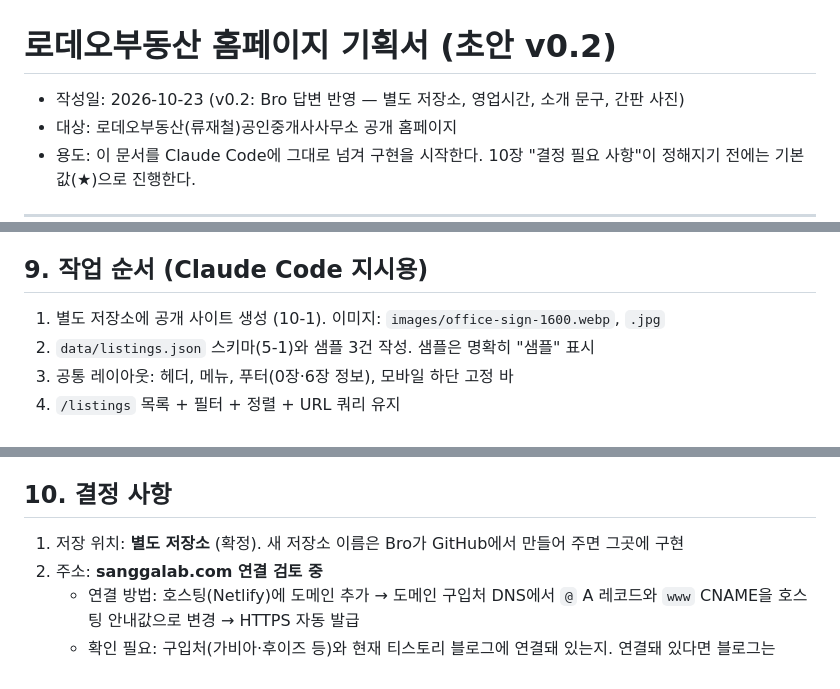
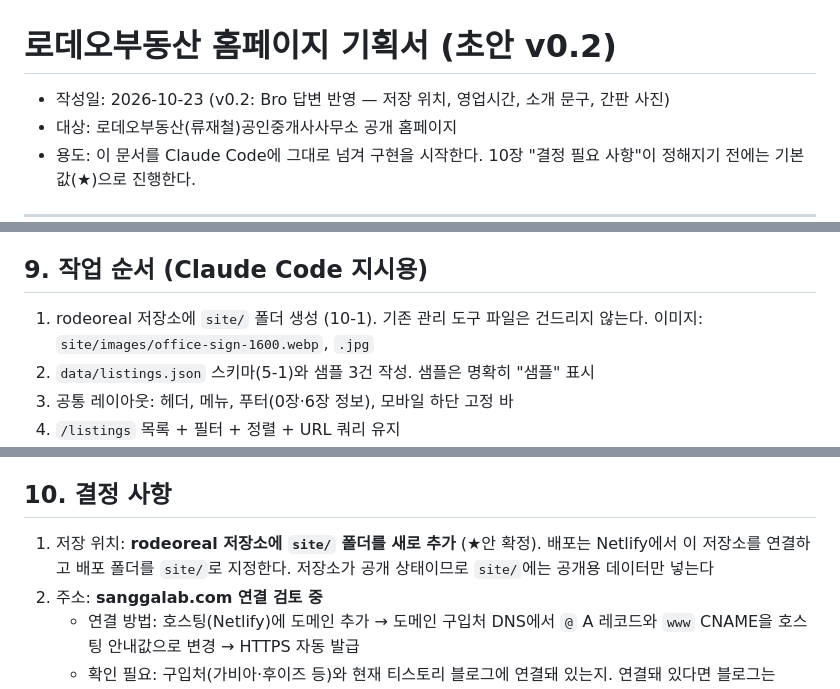
Before and after one commit to rodeoreal/rodeoreal, a Markdown page: docs/homepage-plan.md, 3 parts joined by grey strips. Drawn GitHub-style.

Commit message:
Plan: public site goes in site/ folder of this repo
Co-Authored-By: Claude Opus 5.5 (1M context) <noreply@anthropic.com>
Claude-Session: https://claude.ai/code/session_019XCsFqyC2hrNQ8a5hsEMus

```diff
--- a/docs/homepage-plan.md
+++ b/docs/homepage-plan.md
@@ -1,6 +1,6 @@
 # 로데오부동산 홈페이지 기획서 (초안 v0.2)
 
-- 작성일: 2026-10-23 (v0.2: Bro 답변 반영 — 별도 저장소, 영업시간, 소개 문구, 간판 사진)
+- 작성일: 2026-10-23 (v0.2: Bro 답변 반영 — 저장 위치, 영업시간, 소개 문구, 간판 사진)
 - 대상: 로데오부동산(류재철)공인중개사사무소 공개 홈페이지
 - 용도: 이 문서를 Claude Code에 그대로 넘겨 구현을 시작한다. 10장 "결정 필요 사항"이 정해지기 전에는 기본값(★)으로 진행한다.
 
@@ -249,7 +249,7 @@
 
 ## 9. 작업 순서 (Claude Code 지시용)
 
-1. 별도 저장소에 공개 사이트 생성 (10-1). 이미지: `images/office-sign-1600.webp`, `.jpg`
+1. rodeoreal 저장소에 `site/` 폴더 생성 (10-1). 기존 관리 도구 파일은 건드리지 않는다. 이미지: `site/images/office-sign-1600.webp`, `.jpg`
 2. `data/listings.json` 스키마(5-1)와 샘플 3건 작성. 샘플은 명확히 "샘플" 표시
 3. 공통 레이아웃: 헤더, 메뉴, 푸터(0장·6장 정보), 모바일 하단 고정 바
 4. `/listings` 목록 + 필터 + 정렬 + URL 쿼리 유지
@@ -262,7 +262,7 @@
 
 ## 10. 결정 사항
 
-1. 저장 위치: **별도 저장소** (확정). 새 저장소 이름은 Bro가 GitHub에서 만들어 주면 그곳에 구현
+1. 저장 위치: **rodeoreal 저장소에 `site/` 폴더를 새로 추가** (★안 확정). 배포는 Netlify에서 이 저장소를 연결하고 배포 폴더를 `site/`로 지정한다. 저장소가 공개 상태이므로 `site/`에는 공개용 데이터만 넣는다
 2. 주소: **sanggalab.com 연결 검토 중**
    - 연결 방법: 호스팅(Netlify)에 도메인 추가 → 도메인 구입처 DNS에서 `@` A 레코드와 `www` CNAME을 호스팅 안내값으로 변경 → HTTPS 자동 발급
    - 확인 필요: 구입처(가비아·후이즈 등)와 현재 티스토리 블로그에 연결돼 있는지. 연결돼 있다면 블로그는 `blog.sanggalab.com` 같은 하위 주소로 옮겨야 기존 링크가 유지된다
```
